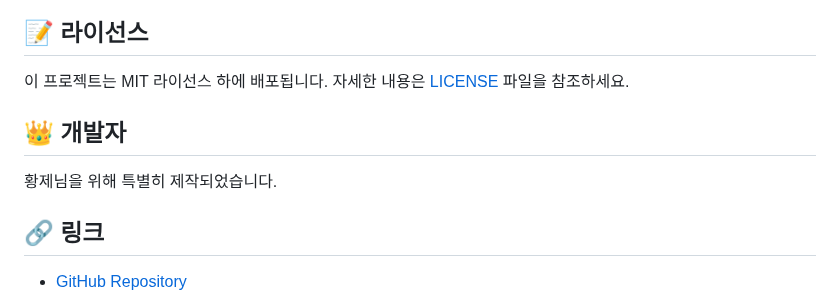
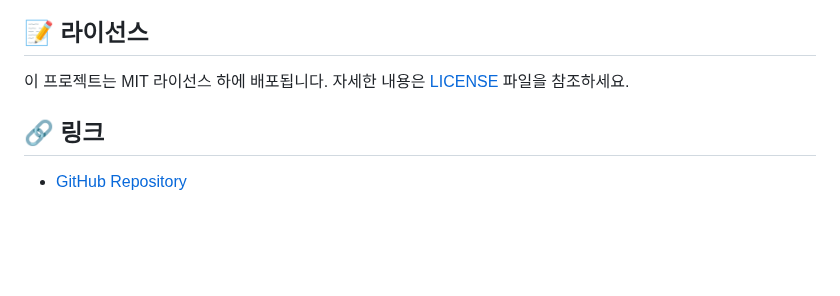
Before and after one commit to goodsosbva/cookie-extraction, a Markdown page: README.md, the part around the change. GitHub-like rendering; blank space fills up the shorter version.

```diff
--- a/README.md
+++ b/README.md
@@ -164,9 +164,6 @@ MIT License
 
 이 프로젝트는 MIT 라이선스 하에 배포됩니다. 자세한 내용은 [LICENSE](LICENSE) 파일을 참조하세요.
 
-## 👑 개발자
-
-황제님을 위해 특별히 제작되었습니다.
 
 ## 🔗 링크
 
```
